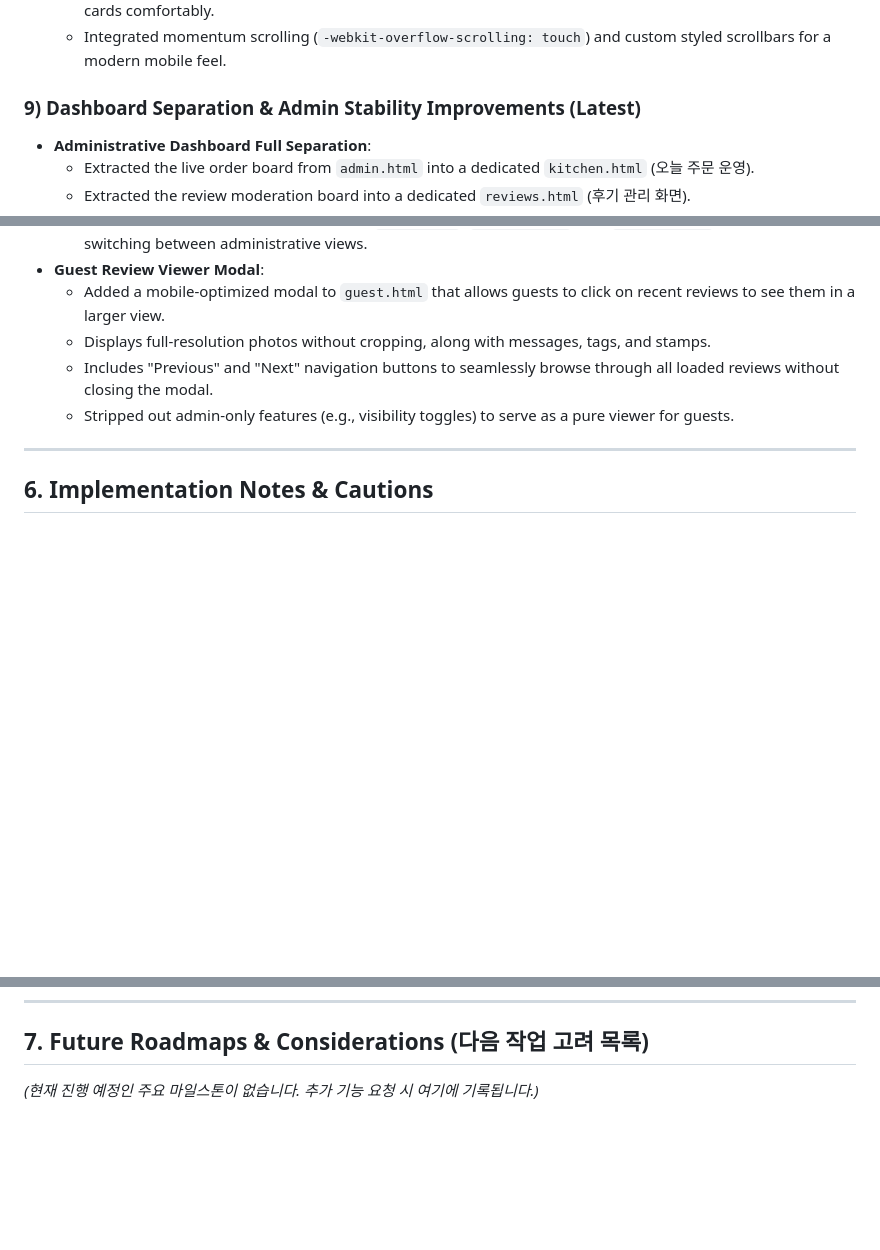
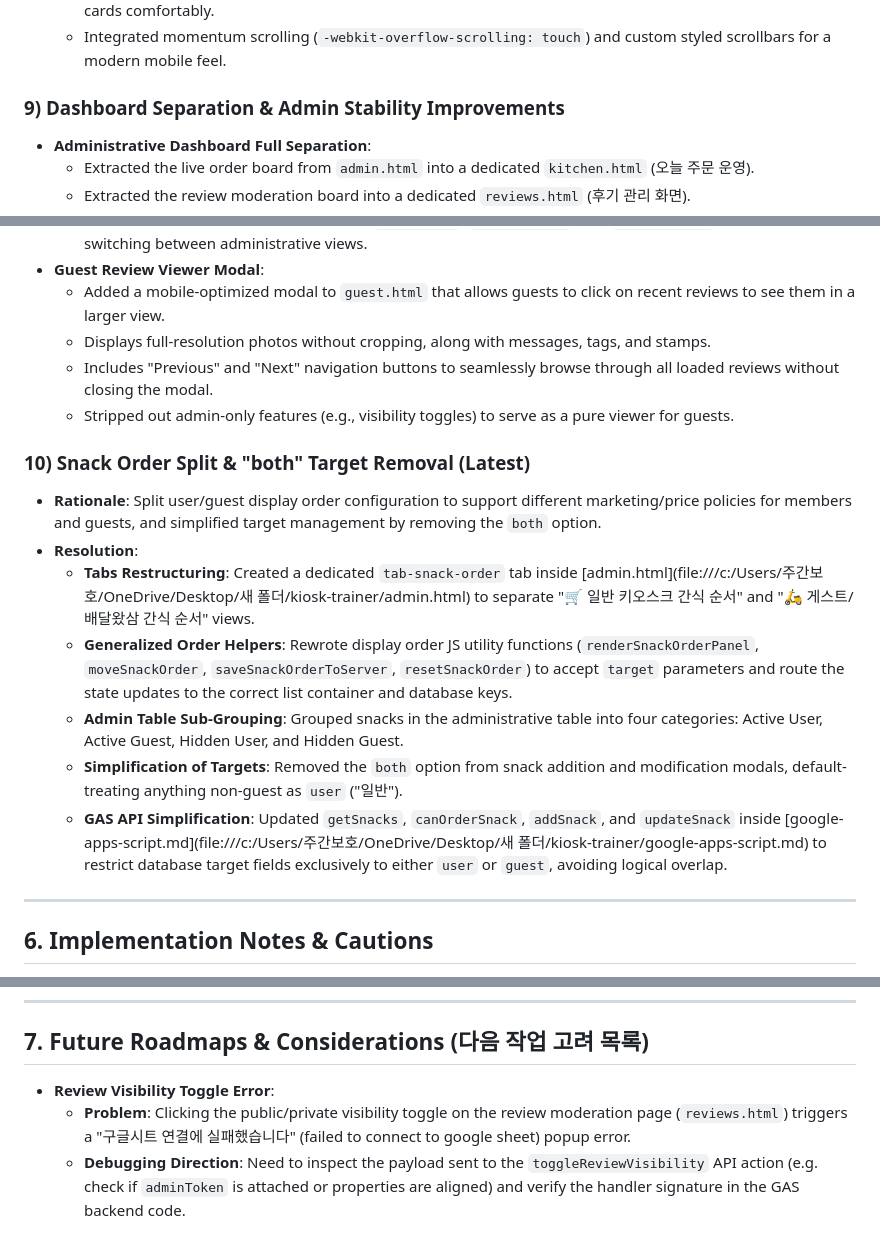
Before and after one commit to cideryman/kiosk-trainer, a Markdown page: handoff.md, 3 parts joined by grey strips. Rendered like a GitHub page; blank space fills up the shorter version.

Commit message:
후기 숨기기 등 문제 핸드오프

```diff
--- a/handoff.md
+++ b/handoff.md
@@ -145,7 +145,7 @@ This is a **Progressive Web App (PWA) Kiosk System** designed for adults with de
   - Expanded `.review-list` scroll container max-height in `guest.html` from `320px` to `520px` to display photo cards comfortably.
   - Integrated momentum scrolling (`-webkit-overflow-scrolling: touch`) and custom styled scrollbars for a modern mobile feel.
 
-### 9) Dashboard Separation & Admin Stability Improvements (Latest)
+### 9) Dashboard Separation & Admin Stability Improvements
 * **Administrative Dashboard Full Separation**:
   - Extracted the live order board from `admin.html` into a dedicated `kitchen.html` (오늘 주문 운영).
   - Extracted the review moderation board into a dedicated `reviews.html` (후기 관리 화면).
@@ -160,6 +160,15 @@ This is a **Progressive Web App (PWA) Kiosk System** designed for adults with de
   - Includes "Previous" and "Next" navigation buttons to seamlessly browse through all loaded reviews without closing the modal.
   - Stripped out admin-only features (e.g., visibility toggles) to serve as a pure viewer for guests.
 
+### 10) Snack Order Split & "both" Target Removal (Latest)
+* **Rationale**: Split user/guest display order configuration to support different marketing/price policies for members and guests, and simplified target management by removing the `both` option.
+* **Resolution**:
+  - **Tabs Restructuring**: Created a dedicated `tab-snack-order` tab inside [admin.html](file:///c:/Users/주간보호/OneDrive/Desktop/새 폴더/kiosk-trainer/admin.html) to separate "🛒 일반 키오스크 간식 순서" and "🛵 게스트/배달왔삼 간식 순서" views.
+  - **Generalized Order Helpers**: Rewrote display order JS utility functions (`renderSnackOrderPanel`, `moveSnackOrder`, `saveSnackOrderToServer`, `resetSnackOrder`) to accept `target` parameters and route the state updates to the correct list container and database keys.
+  - **Admin Table Sub-Grouping**: Grouped snacks in the administrative table into four categories: Active User, Active Guest, Hidden User, and Hidden Guest.
+  - **Simplification of Targets**: Removed the `both` option from snack addition and modification modals, default-treating anything non-guest as `user` ("일반").
+  - **GAS API Simplification**: Updated `getSnacks`, `canOrderSnack`, `addSnack`, and `updateSnack` inside [google-apps-script.md](file:///c:/Users/주간보호/OneDrive/Desktop/새 폴더/kiosk-trainer/google-apps-script.md) to restrict database target fields exclusively to either `user` or `guest`, avoiding logical overlap.
+
 ---
 
 ## 6. Implementation Notes & Cautions
@@ -173,4 +182,6 @@ This is a **Progressive Web App (PWA) Kiosk System** designed for adults with de
 
 ## 7. Future Roadmaps & Considerations (다음 작업 고려 목록)
 
-*(현재 진행 예정인 주요 마일스톤이 없습니다. 추가 기능 요청 시 여기에 기록됩니다.)*
+* **Review Visibility Toggle Error**:
+  - **Problem**: Clicking the public/private visibility toggle on the review moderation page (`reviews.html`) triggers a "구글시트 연결에 실패했습니다" (failed to connect to google sheet) popup error.
+  - **Debugging Direction**: Need to inspect the payload sent to the `toggleReviewVisibility` API action (e.g. check if `adminToken` is attached or properties are aligned) and verify the handler signature in the GAS backend code.
```
